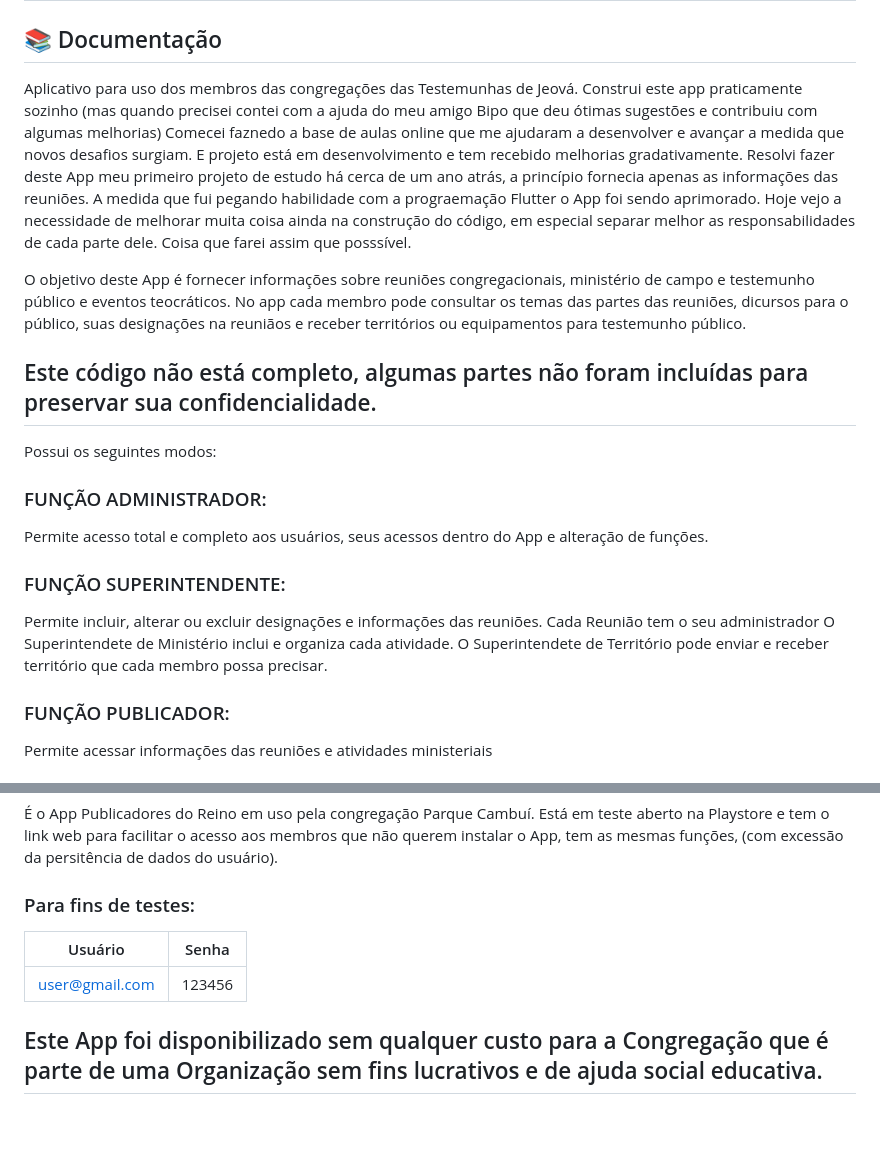
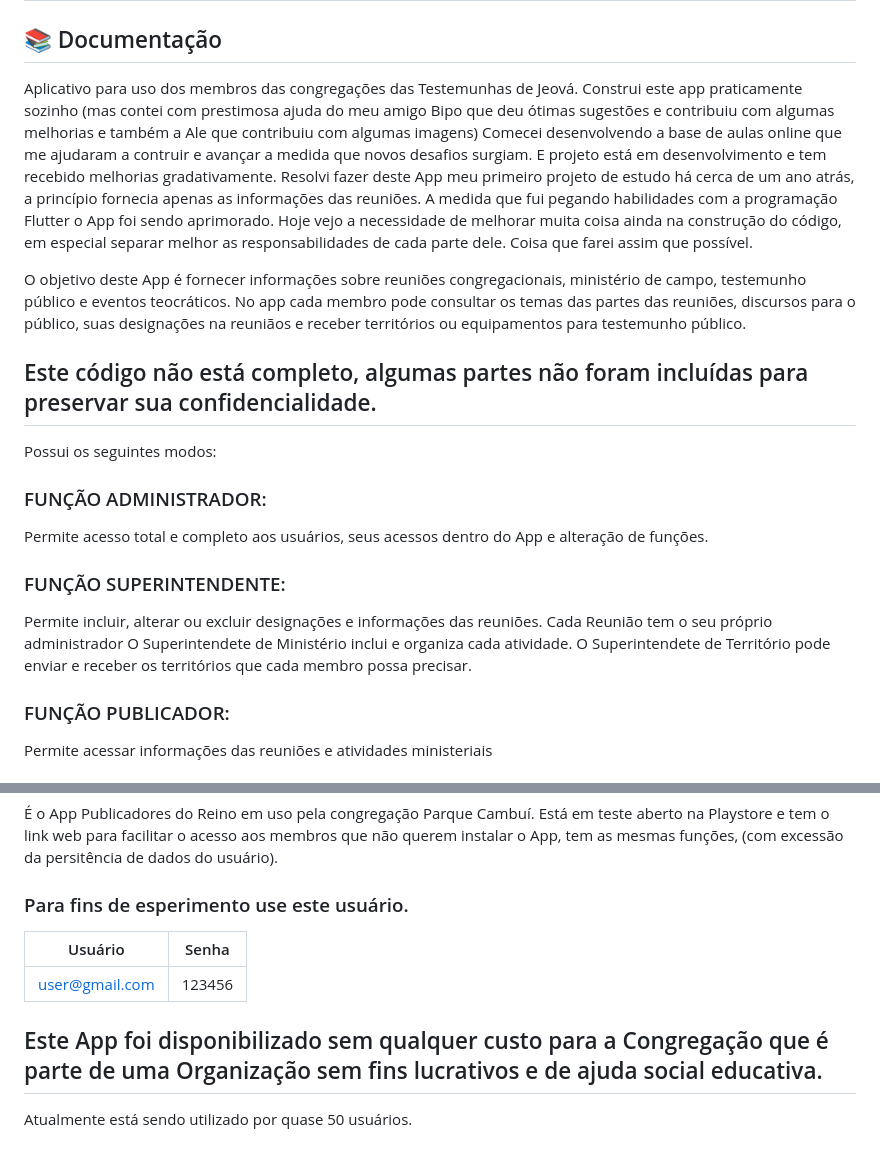
Before and after one commit to gvnfcosta/publicadores_do_reino, a Markdown page: README.md, 2 parts joined by grey strips. Drawn GitHub-style; blank space fills up the shorter version.

```diff
--- a/README.md
+++ b/README.md
@@ -3,15 +3,15 @@
 ## 📚 Documentação
 
 Aplicativo para uso dos membros das congregações das Testemunhas de Jeová.
-Construi este app praticamente sozinho (mas quando precisei contei com a ajuda do meu amigo Bipo que deu ótimas sugestões e contribuiu com algumas melhorias)
-Comecei faznedo a base de aulas online que me ajudaram a desenvolver e avançar a medida que novos desafios surgiam. E projeto está em desenvolvimento e tem recebido melhorias gradativamente.
+Construi este app praticamente sozinho (mas contei com prestimosa ajuda do meu amigo Bipo que deu ótimas sugestões e contribuiu com algumas melhorias e também a Ale que contribuiu com algumas imagens)
+Comecei desenvolvendo a base de aulas online que me ajudaram a contruir e avançar a medida que novos desafios surgiam. E projeto está em desenvolvimento e tem recebido melhorias gradativamente.
 Resolvi fazer deste App meu primeiro projeto de estudo há cerca de um ano atrás, a princípio fornecia apenas as informações das reuniões.
-A medida que fui pegando habilidade com a prograemação Flutter o App foi sendo aprimorado.
-Hoje vejo a necessidade de melhorar muita coisa ainda na construção do código, em especial separar melhor as responsabilidades de cada parte dele. Coisa que farei assim que posssível.
+A medida que fui pegando habilidades com a programação Flutter o App foi sendo aprimorado.
+Hoje vejo a necessidade de melhorar muita coisa ainda na construção do código, em especial separar melhor as responsabilidades de cada parte dele. Coisa que farei assim que possível.
 
 
-O objetivo deste App é fornecer informações sobre reuniões congregacionais, ministério de campo e testemunho público e eventos teocráticos.
-No app cada membro pode consultar os temas das partes das reuniões, dicursos para o público, suas designações na reuniãos e receber territórios ou equipamentos para testemunho público.
+O objetivo deste App é fornecer informações sobre reuniões congregacionais, ministério de campo, testemunho público e eventos teocráticos.
+No app cada membro pode consultar os temas das partes das reuniões, discursos para o público, suas designações na reuniãos e receber territórios ou equipamentos para testemunho público.
 
 ## Este código não está completo, algumas partes não foram incluídas para preservar sua confidencialidade.
 
@@ -23,9 +23,9 @@ Permite acesso total e completo aos usuários, seus acessos dentro do App e alte
 
 ### FUNÇÃO SUPERINTENDENTE:
 Permite incluir, alterar ou excluir designações e informações das reuniões.
-Cada Reunião tem o seu administrador
+Cada Reunião tem o seu próprio administrador
 O Superintendete de Ministério inclui e organiza cada atividade.
-O Superintendete de Território pode enviar e receber território que cada membro possa precisar.
+O Superintendete de Território pode enviar e receber os territórios que cada membro possa precisar.
 
 ### FUNÇÃO PUBLICADOR:
 Permite acessar informações das reuniões e atividades ministeriais
@@ -45,10 +45,11 @@ Para teste de segurança de dados os nomes dos membros foram criptografados na b
   Está em teste aberto na Playstore e tem o link web para facilitar o acesso aos membros que não querem instalar o App, tem as mesmas funções, (com excessão da persitência de dados do usuário).
 
 
-### Para fins de testes:
+### Para fins de esperimento use este usuário.
 
 |    Usuário    |  Senha  |
 |---------------|---------|
 |user@gmail.com | 123456  |
 
 ## Este App foi disponibilizado sem qualquer custo para a Congregação que é parte de uma Organização sem fins lucrativos e de ajuda social educativa.
+Atualmente está sendo utilizado por quase 50 usuários.
```
